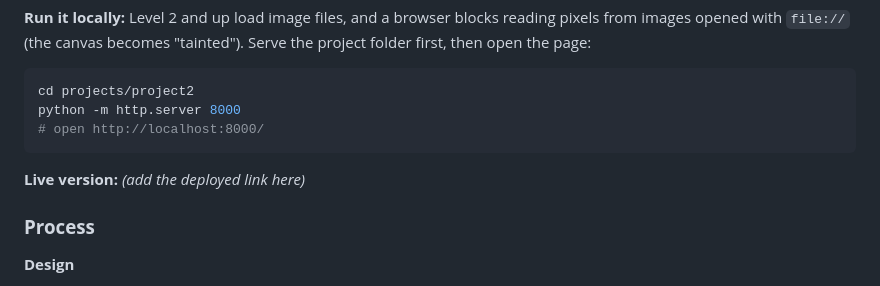
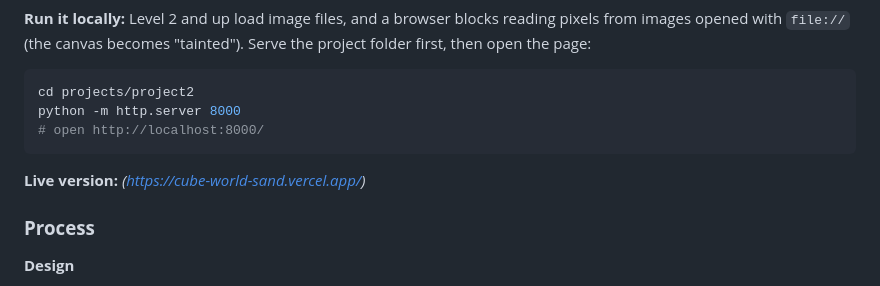
Before and after one commit to munozsophia/computer-graphics-munozsa, a Markdown page: projects/project2/README.md, the part around the change. GitHub-like rendering.

````diff
--- a/projects/project2/README.md
+++ b/projects/project2/README.md
@@ -14,7 +14,7 @@ python -m http.server 8000
 # open http://localhost:8000/
 ```
 
-**Live version:** *(add the deployed link here)*
+**Live version:** *(https://cube-world-sand.vercel.app/)*
 
 ### **Process**
 
````
